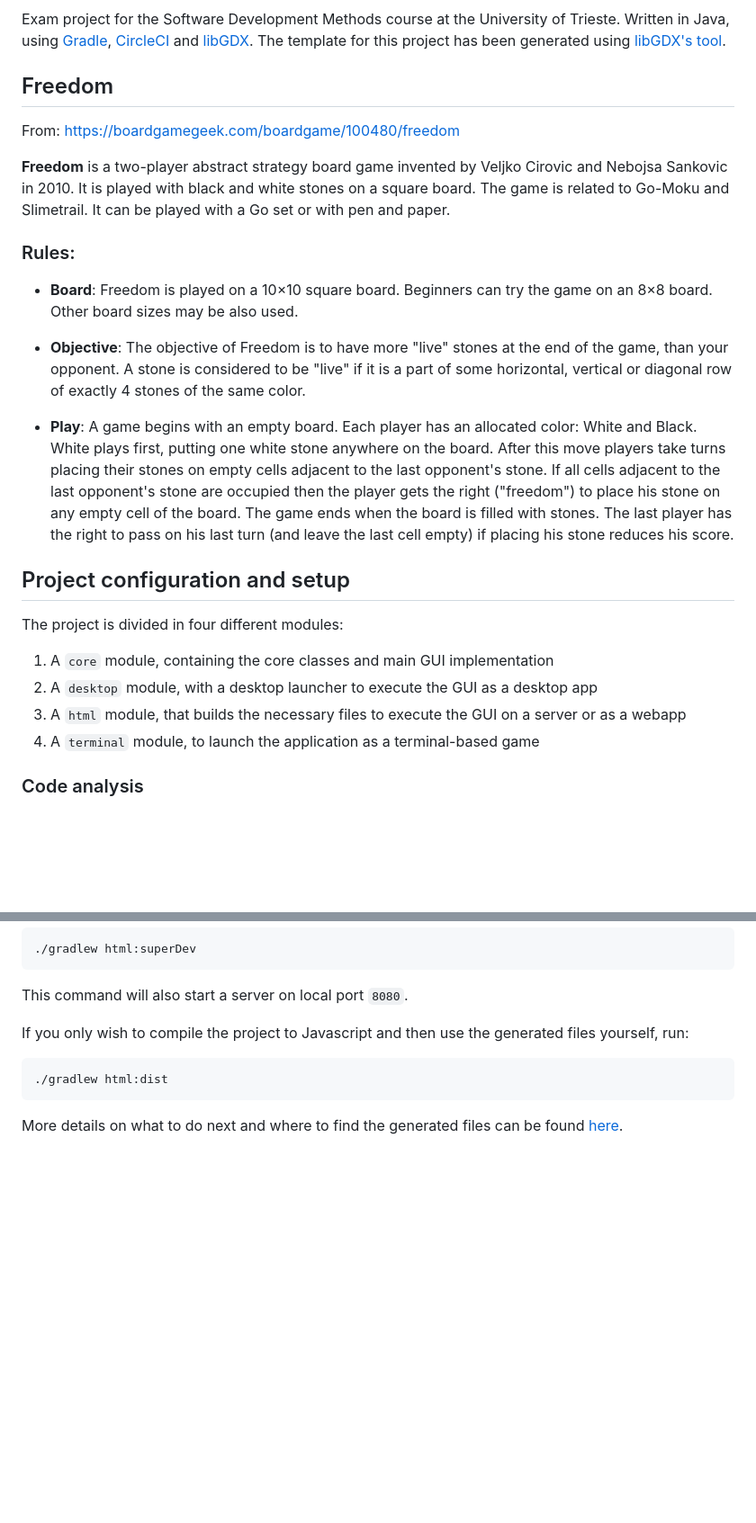
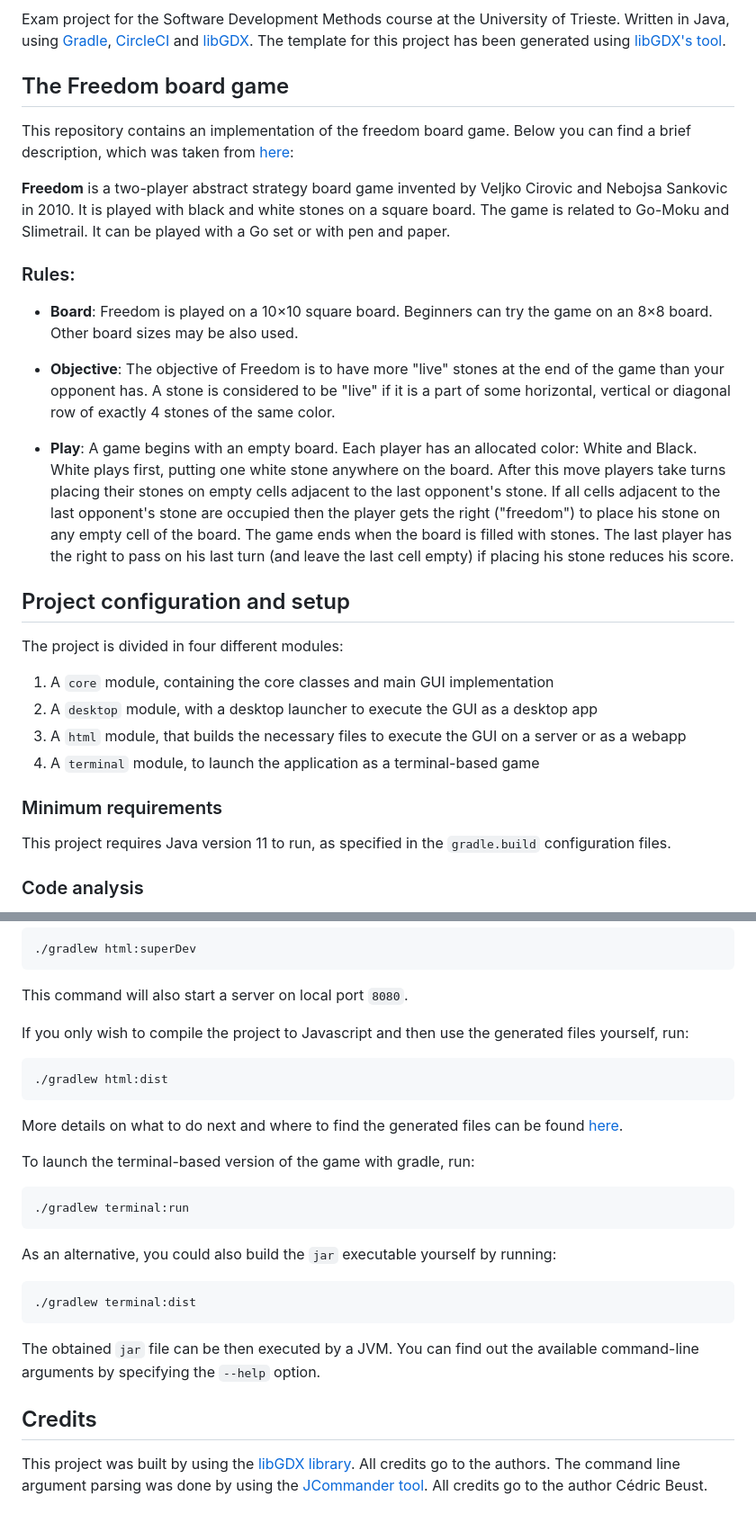
Before and after one commit to peiva-git/SDM_project, a Markdown page: README.md, 2 parts joined by grey strips. Shown at 90% size. GitHub-like rendering; blank space fills up the shorter version.

````diff
--- a/README.md
+++ b/README.md
@@ -5,19 +5,30 @@ Exam project for the Software Development Methods course at the University of Tr
 Written in Java, using [Gradle](https://gradle.org/), [CircleCI](https://circleci.com/) and [libGDX](https://libgdx.com/).
 The template for this project has been generated using [libGDX's tool](https://libgdx.com/wiki/start/project-generation).
 
-## Freedom
+## The Freedom board game
 
-From: https://boardgamegeek.com/boardgame/100480/freedom
+This repository contains an implementation of the freedom board game. Below you can find a brief description,
+which was taken from [here](https://boardgamegeek.com/boardgame/100480/freedom):
 
-**Freedom** is a two-player abstract strategy board game invented by Veljko Cirovic and Nebojsa Sankovic in 2010. It is played with black and white stones on a square board. The game is related to Go-Moku and Slimetrail. It can be played with a Go set or with pen and paper.
+**Freedom** is a two-player abstract strategy board game invented by Veljko Cirovic and Nebojsa Sankovic in 2010.
+It is played with black and white stones on a square board.
+The game is related to Go-Moku and Slimetrail. It can be played with a Go set or with pen and paper.
 
 ### Rules:
 
-- **Board**: Freedom is played on a 10×10 square board. Beginners can try the game on an 8×8 board. Other board sizes may be also used.
+- **Board**: Freedom is played on a 10×10 square board. Beginners can try the game on an 8×8 board.
+Other board sizes may be also used.
 
-- **Objective**: The objective of Freedom is to have more "live" stones at the end of the game, than your opponent. A stone is considered to be "live" if it is a part of some horizontal, vertical or diagonal row of exactly 4 stones of the same color.
+- **Objective**: The objective of Freedom is to have more "live" stones at the end of the game than your opponent has.
+A stone is considered to be "live" if it is a part of some horizontal, vertical or diagonal row of exactly 4 stones of the same color.
 
-- **Play**: A game begins with an empty board. Each player has an allocated color: White and Black. White plays first, putting one white stone anywhere on the board. After this move players take turns placing their stones on empty cells adjacent to the last opponent's stone. If all cells adjacent to the last opponent's stone are occupied then the player gets the right ("freedom") to place his stone on any empty cell of the board. The game ends when the board is filled with stones. The last player has the right to pass on his last turn (and leave the last cell empty) if placing his stone reduces his score.
+- **Play**: A game begins with an empty board.
+Each player has an allocated color: White and Black.
+White plays first, putting one white stone anywhere on the board.
+After this move players take turns placing their stones on empty cells adjacent to the last opponent's stone.
+If all cells adjacent to the last opponent's stone are occupied then the player gets the right ("freedom") to place his stone on any empty cell of the board.
+The game ends when the board is filled with stones.
+The last player has the right to pass on his last turn (and leave the last cell empty) if placing his stone reduces his score.
 
 ## Project configuration and setup
 
@@ -26,6 +37,10 @@ The project is divided in four different modules:
 2. A `desktop` module, with a desktop launcher to execute the GUI as a desktop app
 3. A `html` module, that builds the necessary files to execute the GUI on a server or as a webapp
 4. A `terminal` module, to launch the application as a terminal-based game
+
+### Minimum requirements
+
+This project requires Java version 11 to run, as specified in the `gradle.build` configuration files.
 
 ### Code analysis
 
@@ -75,3 +90,21 @@ If you only wish to compile the project to Javascript and then use the generated
 ```
 More details on what to do next and where to find the generated files can be found
 [here](https://libgdx.com/wiki/deployment/deploying-your-application#deploy-web).
+
+To launch the terminal-based version of the game with gradle, run:
+```shell
+./gradlew terminal:run
+```
+
+As an alternative, you could also build the `jar` executable yourself by running:
+```shell
+./gradlew terminal:dist
+```
+The obtained `jar` file can be then executed by a JVM. You can find out the available command-line arguments
+by specifying the `--help` option.
+
+## Credits
+
+This project was built by using the [libGDX library](https://libgdx.com/). All credits go to the authors.
+The command line argument parsing was done by using the [JCommander tool](https://jcommander.org/).
+All credits go to the author Cédric Beust.
````
Also changed, not shown: other parts of README.md (+1 -1 lines).
